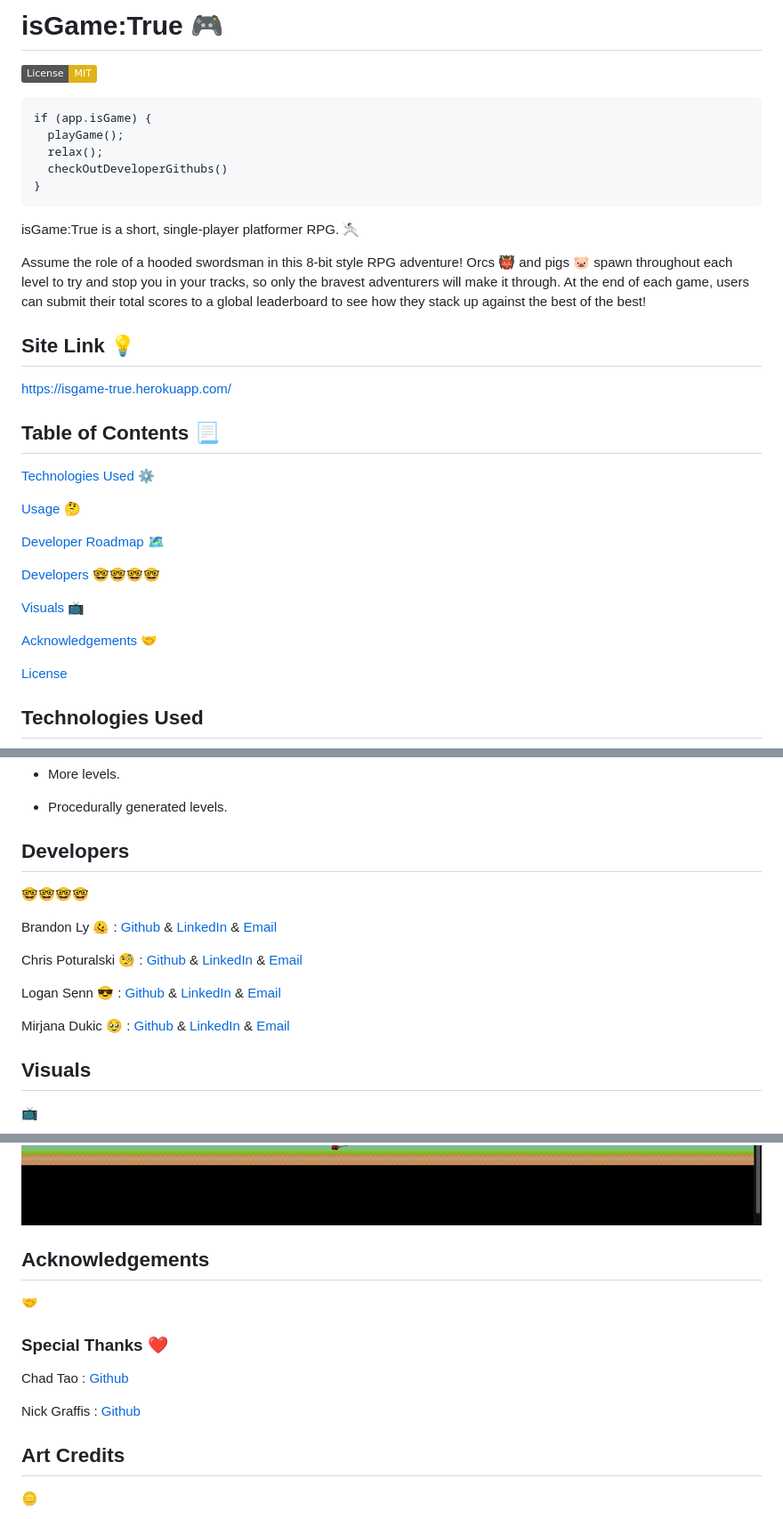
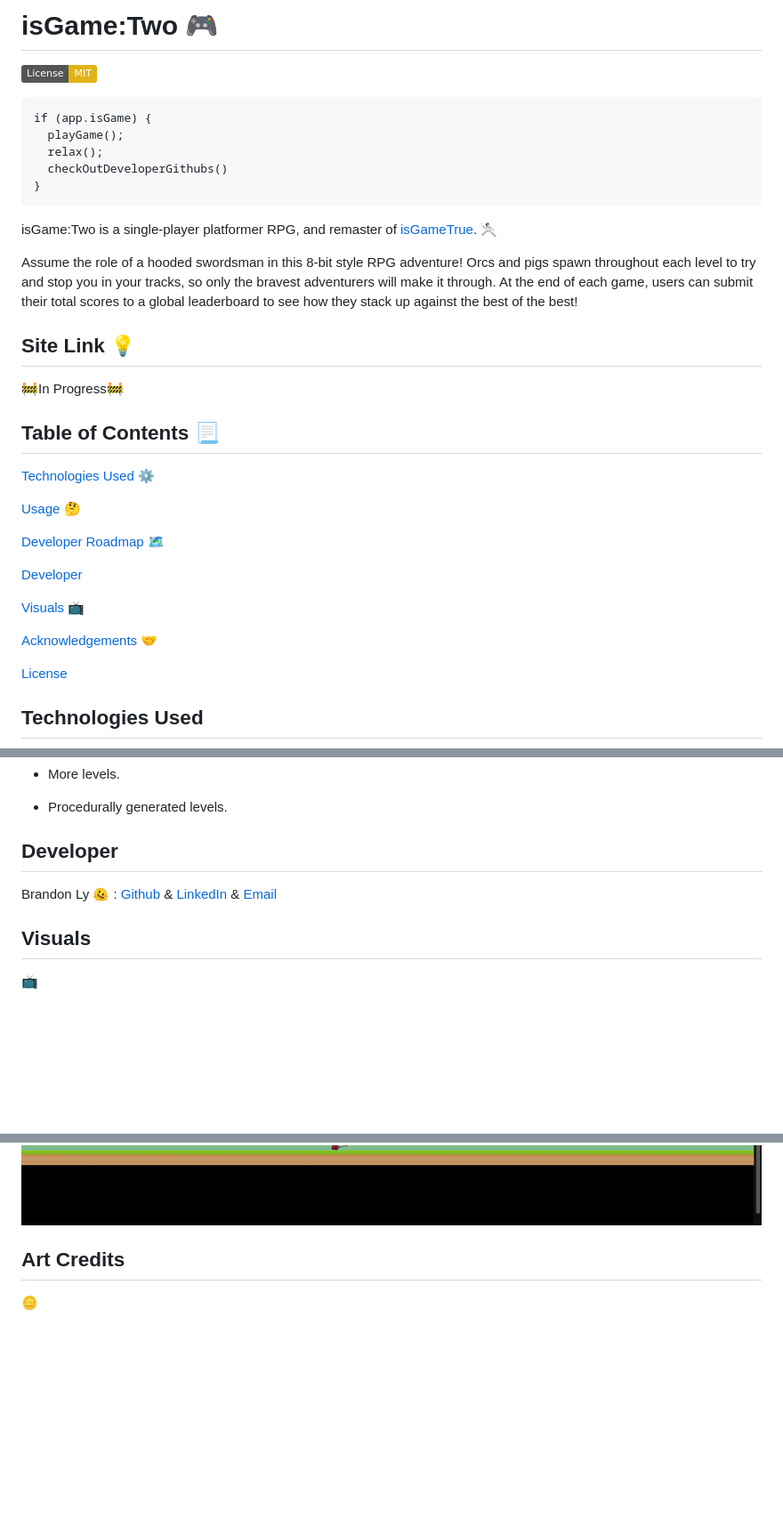
Before and after one commit to brandonkylely/isGameTwo, a Markdown page: README.md, 3 parts joined by grey strips. Shown at 89% size. Rendered like a GitHub page; badges without logos; blank space fills up the shorter version.

```diff
--- a/README.md
+++ b/README.md
@@ -1,4 +1,4 @@
-  # isGame:True 🎮
+  # isGame:Two 🎮
   [![License: MIT](https://img.shields.io/badge/License-MIT-yellow.svg)](https://opensource.org/licenses/MIT)
 
     if (app.isGame) {
@@ -7,13 +7,13 @@
       checkOutDeveloperGithubs()
     }
 
-  isGame:True is a short, single-player platformer RPG. 🤺
+  isGame:Two is a single-player platformer RPG, and remaster of [isGameTrue](https://github.com/brandonkylely/isGame-True). 🤺
 
-  Assume the role of a hooded swordsman in this 8-bit style RPG adventure! Orcs 👹 and pigs 🐷 spawn throughout each level to try and stop you in your tracks, so only the bravest adventurers will make it through. At the end of each game, users can submit their total scores to a global leaderboard to see how they stack up against the best of the best!
+  Assume the role of a hooded swordsman in this 8-bit style RPG adventure! Orcs and pigs spawn throughout each level to try and stop you in your tracks, so only the bravest adventurers will make it through. At the end of each game, users can submit their total scores to a global leaderboard to see how they stack up against the best of the best!
 
   ## Site Link 💡
 
-  https://isgame-true.herokuapp.com/
+  🚧In Progress🚧
 
 
   ## Table of Contents 📃
@@ -24,7 +24,7 @@
 
   [Developer Roadmap 🗺️](#developer-roadmap)
 
-  [Developers 🤓🤓🤓🤓](#developers)
+  [Developer](#developer)
 
   [Visuals 📺](#visuals)
 
@@ -56,16 +56,9 @@
 
   - Procedurally generated levels.
 
-  ## Developers
-  🤓🤓🤓🤓
+  ## Developer
 
   Brandon Ly 🫠 : [Github](https://github.com/brandonkylely) & [LinkedIn](https://www.linkedin.com/in/brandon-ly-7300b1205/) & [Email](mailto:brandonkly@ucla.edu)
-
-  Chris Poturalski 🧐 : [Github](https://github.com/chrispoturalski) & [LinkedIn](https://www.linkedin.com/in/chris-poturalski-2a8997118/) & [Email](mailto:)
-
-  Logan Senn 😎 : [Github](https://github.com/lsenn404) & [LinkedIn](https://www.linkedin.com/in/logansenn/) & [Email](mailto:logsenn2@gmail.com)
-
-  Mirjana Dukic 🥹 : [Github](https://github.com/mjdukic) & [LinkedIn](https://www.linkedin.com/in/mirjanadukic/) & [Email](mailto:mirjanadukicc@gmail.com)
 
   ## Visuals
   📺
@@ -74,14 +67,6 @@
   ![start-game](./images/Screen%20Shot%202023-01-30%20at%207.34.02%20PM.png)
   ![game-screenshot](./images/Screen%20Shot%202023-01-30%20at%207.34.13%20PM.png)
 
-  ## Acknowledgements
-  🤝
-
-  ### Special Thanks ❤️
-
-  Chad Tao : [Github](https://github.com/chadtao206)
-
-  Nick Graffis : [Github](https://github.com/nickgraffis)
 
   ## Art Credits
   🪙
```
Also changed, not shown: other parts of README.md (+1 -1 lines).
